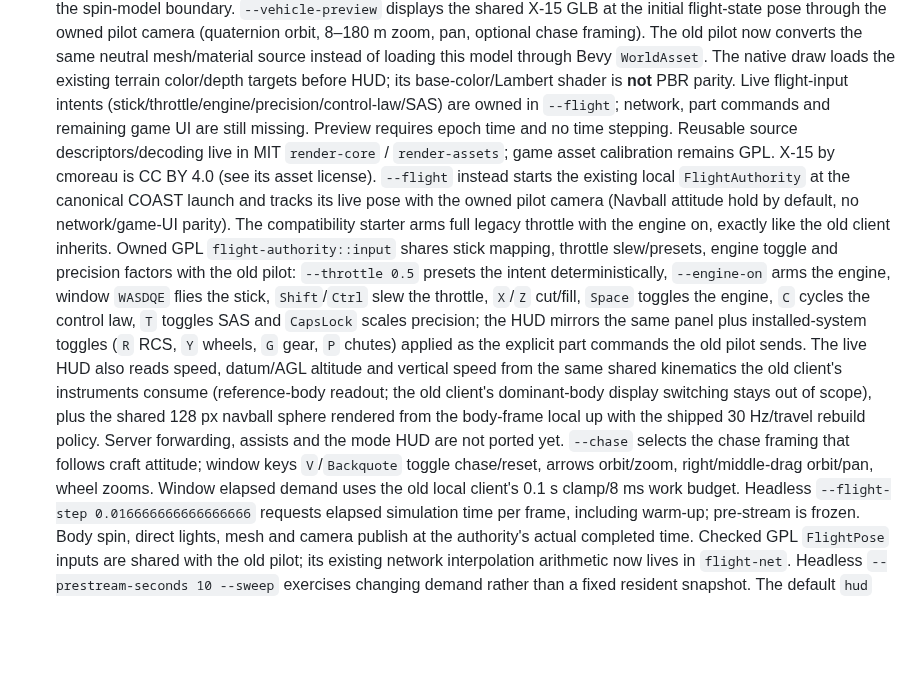
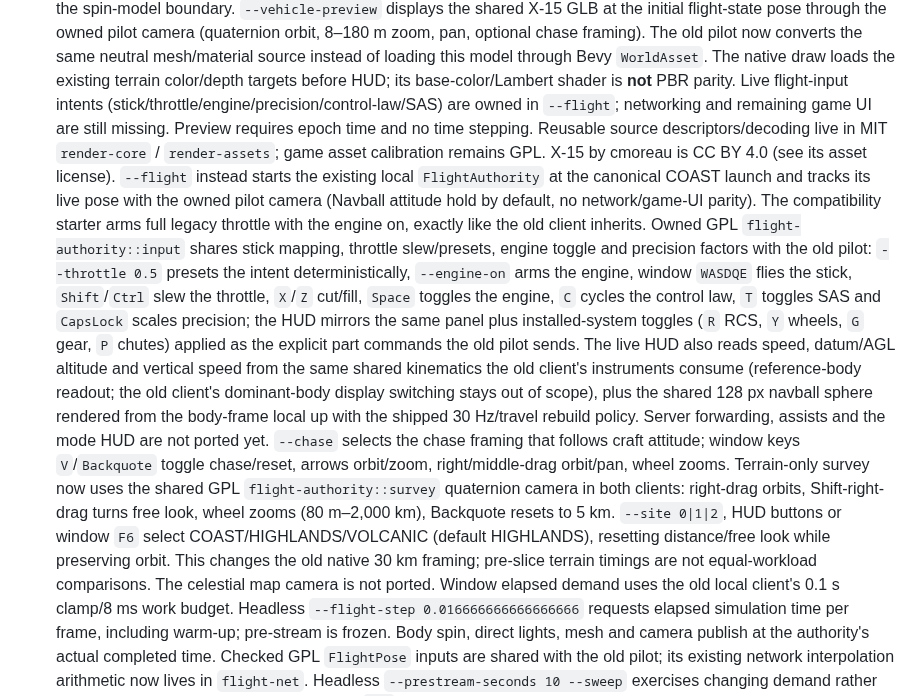
Before and after one commit to Mar2ianen/project-thessa, a Markdown page: README.md, the part around the change. Rendered like a GitHub page; blank space fills up the shorter version.

Commit message:
Share owned surface-survey camera across both clients

```diff
--- a/README.md
+++ b/README.md
@@ -116,7 +116,7 @@ The checked-in vertical slice currently contains:
   The native draw loads the existing terrain color/depth targets before HUD;
   its base-color/Lambert shader is **not** PBR parity. Live flight-input
   intents (stick/throttle/engine/precision/control-law/SAS) are owned in
-  `--flight`; network, part commands and remaining game UI are still missing.
+   `--flight`; networking and remaining game UI are still missing.
   Preview requires epoch time and no
   time stepping. Reusable source descriptors/decoding live in MIT `render-core`
   / `render-assets`; game asset calibration remains GPL. X-15 by cmoreau is
@@ -142,7 +142,14 @@ The checked-in vertical slice currently contains:
   ported yet.
   `--chase` selects the
   chase framing that follows craft attitude; window keys `V`/`Backquote` toggle
-  chase/reset, arrows orbit/zoom, right/middle-drag orbit/pan, wheel zooms.
+   chase/reset, arrows orbit/zoom, right/middle-drag orbit/pan, wheel zooms.
+   Terrain-only survey now uses the shared GPL `flight-authority::survey`
+   quaternion camera in both clients: right-drag orbits, Shift-right-drag
+   turns free look, wheel zooms (80 m–2,000 km), Backquote resets to 5 km.
+   `--site 0|1|2`, HUD buttons or window `F6` select COAST/HIGHLANDS/VOLCANIC
+   (default HIGHLANDS), resetting distance/free look while preserving orbit.
+   This changes the old native 30 km framing; pre-slice terrain timings are
+   not equal-workload comparisons. The celestial map camera is not ported.
   Window elapsed demand uses the
   old local client's 0.1 s clamp/8 ms work budget. Headless `--flight-step 0.016666666666666666`
   requests elapsed simulation time per frame, including warm-up; pre-stream is
```
Also changed, not shown: docs/00_STATUS.md (+6 -0 lines), docs/39_BEVY_EXIT_AND_ENGINE_MIGRATION.md (+70 -2 lines), docs/artifacts/owned-survey-coast-2026-10-16.png (added), docs/artifacts/owned-survey-flight-1-2026-10-16.png (added), docs/artifacts/owned-survey-highlands-2026-10-16.png (added), docs/artifacts/owned-survey-sweep-2026-10-16.png (added), docs/artifacts/owned-survey-volcanic-2026-10-16.png (added), 12 other files.
